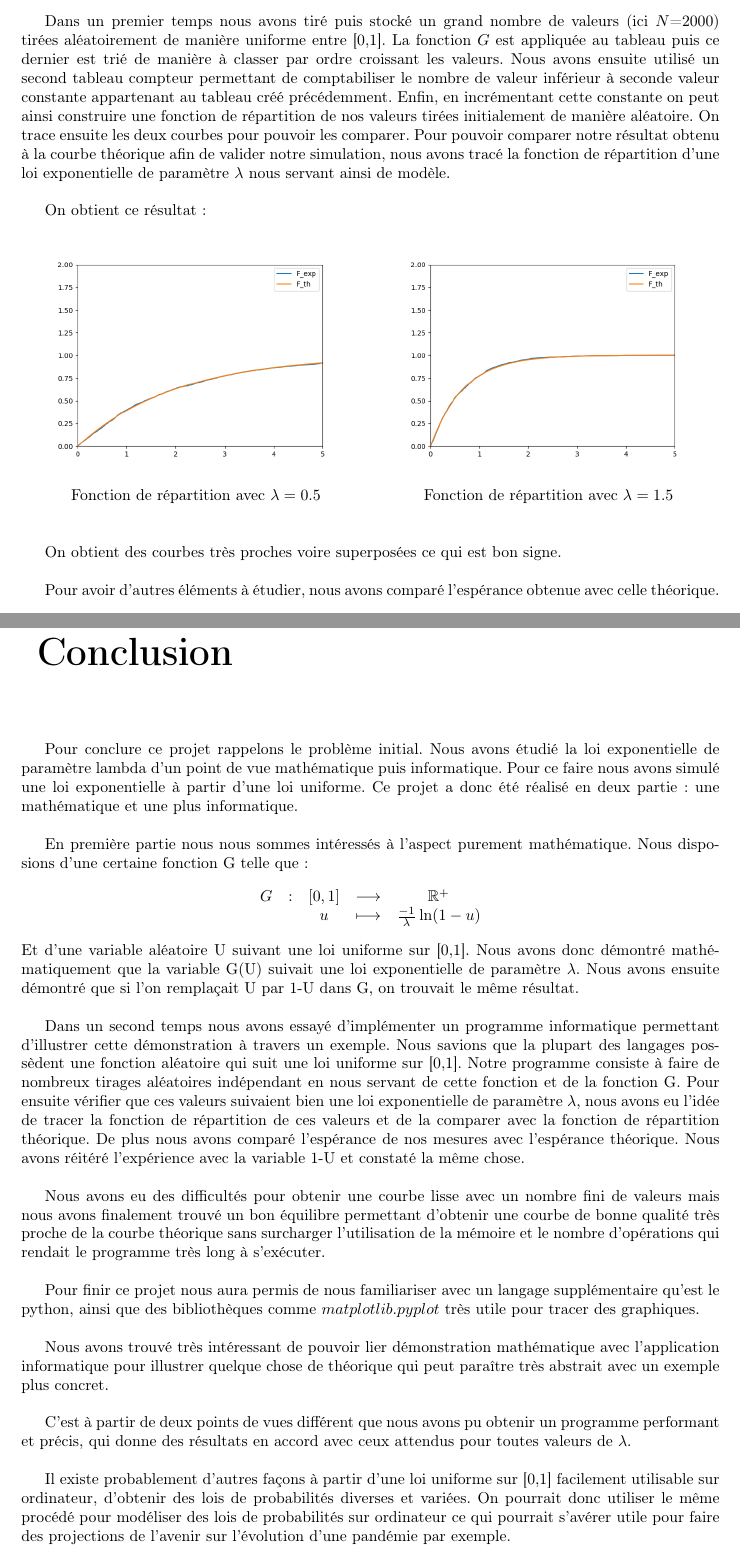
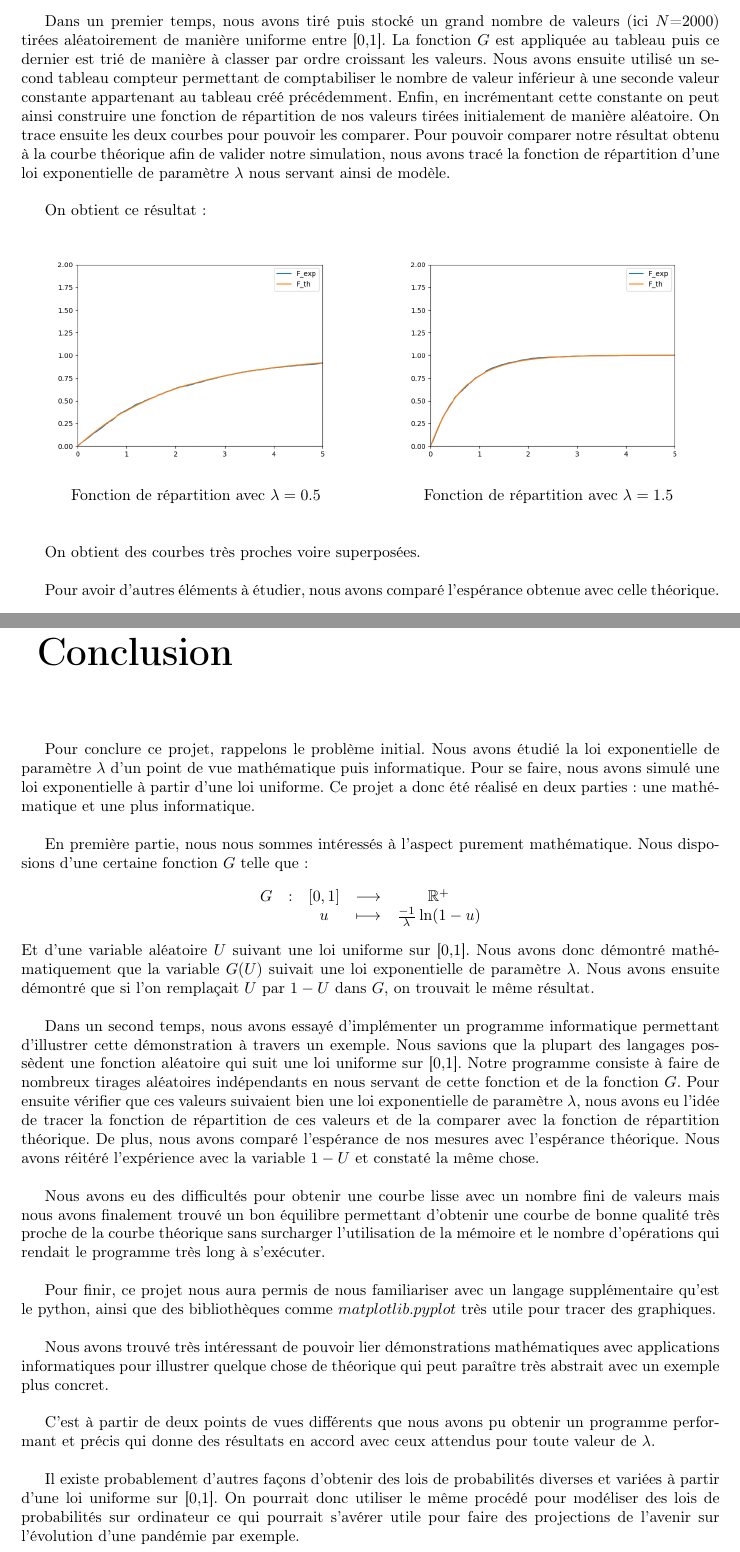
Before and after one commit to kgatel/Projet_msro_S5, a LaTeX document (Rapport/Rapport_RO.tex): two parts of pages 6 and 9 of 10, joined at a grey line, cut so that both start at the same text. Compiled offline with pdfLaTeX.

Commit message:
Version final rapport

```diff
--- a/Rapport/Rapport_RO.tex
+++ b/Rapport/Rapport_RO.tex
@@ -192,11 +192,11 @@ Pour conclure si $U\sim\mathbb{U}([0,1])$ on aura $G(1-U) \sim G(U)\sim \varepsi
 
 \chapter{Partie appliquée}
 
-Dans cette partie nous allons illustrer ce que nous venons de démontrer en construisant un exemple. Nous avons ainsi fait un programme qui, en partant d'une simple loi uniforme que possèdent les langages traditionnels, génère une loi exponentielle\footnote{Le code est disponible en annexe}. Nous allons ensuites analyser ces résultats afin de discuter de la méthode et de la conformité.\\
+Dans cette partie, nous allons illustrer ce que nous venons de démontrer en construisant un exemple. Nous avons ainsi fait un programme qui, en partant d'une simple loi uniforme que possèdent les langages traditionnels, génère une loi exponentielle\footnote{Le code est disponible en annexe}. Nous allons ensuite analyser ces résultats afin de discuter de la méthode et de la conformité.\\
 
 \section{Construction et analyse de l'exemple}
 
-Dans un premier temps nous avons tiré puis stocké un grand nombre de valeurs (ici $N$=2000) tirées aléatoirement de manière uniforme entre [0,1]. La fonction $G$ est appliquée au tableau puis ce dernier est trié de manière à classer par ordre croissant les valeurs. Nous avons ensuite utilisé un second tableau compteur permettant de comptabiliser  le nombre de valeur inférieur à seconde valeur constante appartenant au tableau créé précédemment. Enfin, en incrémentant cette constante on peut ainsi construire une fonction de répartition de nos valeurs tirées initialement de manière aléatoire. On trace ensuite les deux courbes pour pouvoir les comparer. Pour pouvoir comparer notre résultat obtenu à la courbe théorique afin de valider notre simulation, nous avons tracé la fonction de répartition d'une loi exponentielle de paramètre $\lambda$ nous servant ainsi de modèle.\\
+Dans un premier temps, nous avons tiré puis stocké un grand nombre de valeurs (ici $N$=2000) tirées aléatoirement de manière uniforme entre [0,1]. La fonction $G$ est appliquée au tableau puis ce dernier est trié de manière à classer par ordre croissant les valeurs. Nous avons ensuite utilisé un second tableau compteur permettant de comptabiliser  le nombre de valeur inférieur à une seconde valeur constante appartenant au tableau créé précédemment. Enfin, en incrémentant cette constante on peut ainsi construire une fonction de répartition de nos valeurs tirées initialement de manière aléatoire. On trace ensuite les deux courbes pour pouvoir les comparer. Pour pouvoir comparer notre résultat obtenu à la courbe théorique afin de valider notre simulation, nous avons tracé la fonction de répartition d'une loi exponentielle de paramètre $\lambda$ nous servant ainsi de modèle.\\
 
 On obtient ce résultat :
 
@@ -214,7 +214,7 @@ On obtient ce résultat :
     \end{minipage}
 \end{figure}\vspace{0.3cm}
 
-On obtient des courbes très proches voire superposées ce qui est bon signe.\\
+On obtient des courbes très proches voire superposées.\\
 
 Pour avoir d'autres éléments à étudier, nous avons comparé l'espérance obtenue avec celle théorique. \\
 
@@ -306,26 +306,26 @@ Ainsi, nous pouvons donc conclure sur la cohérence de $U$ et $1-U$ pour la fonc
 \chapter*{Conclusion}
 \addcontentsline{toc}{chapter}{Conclusion}
 
-Pour conclure ce projet rappelons le problème initial. Nous avons  étudié la loi exponentielle de paramètre lambda d'un point de vue mathématique puis informatique. Pour ce faire nous avons simulé une loi exponentielle à partir d'une loi uniforme. Ce projet a donc été réalisé en deux partie : une mathématique et une plus informatique.\\
+Pour conclure ce projet, rappelons le problème initial. Nous avons étudié la loi exponentielle de paramètre $\lambda$ d'un point de vue mathématique puis informatique. Pour se faire, nous avons simulé une loi exponentielle à partir d'une loi uniforme. Ce projet a donc été réalisé en deux parties : une mathématique et une plus informatique.\\
 
-En première partie nous nous sommes intéressés à l'aspect purement mathématique. Nous disposions d'une certaine fonction G telle que :
+En première partie, nous nous sommes intéressés à l'aspect purement mathématique. Nous disposions d'une certaine fonction $G$ telle que :
 $$\begin{array}{ccccc}
 	G & : & [0,1] & \longrightarrow & \mathbb{R}^{+} \\
 	& & u & \longmapsto & \frac{-1}{\lambda}\ln(1-u) \\
 \end{array}$$
-Et d'une variable aléatoire U suivant une loi uniforme sur [0,1]. Nous avons donc démontré mathématiquement que la variable G(U) suivait une loi exponentielle de paramètre $\lambda$. Nous avons ensuite démontré que si l'on remplaçait U par 1-U dans G, on trouvait le même résultat.\\
+Et d'une variable aléatoire $U$ suivant une loi uniforme sur [0,1]. Nous avons donc démontré mathématiquement que la variable $G(U)$ suivait une loi exponentielle de paramètre $\lambda$. Nous avons ensuite démontré que si l'on remplaçait $U$ par $1-U$ dans $G$, on trouvait le même résultat.\\
 
-Dans un second temps nous avons essayé d'implémenter un programme informatique permettant d'illustrer cette démonstration à travers un exemple. Nous savions que la plupart des langages possèdent une fonction aléatoire qui suit une loi uniforme sur [0,1]. Notre programme consiste à faire de nombreux tirages aléatoires indépendant en nous servant de cette fonction et de la fonction G. Pour ensuite vérifier que ces valeurs suivaient bien une loi exponentielle de paramètre $\lambda$, nous avons eu l'idée de tracer la fonction de répartition de ces valeurs et de la comparer avec la fonction de répartition théorique. De plus nous avons comparé l'espérance de nos mesures avec l'espérance théorique. Nous avons réitéré l'expérience avec la variable 1-U et constaté la même chose.\\
+Dans un second temps, nous avons essayé d'implémenter un programme informatique permettant d'illustrer cette démonstration à travers un exemple. Nous savions que la plupart des langages possèdent une fonction aléatoire qui suit une loi uniforme sur [0,1]. Notre programme consiste à faire de nombreux tirages aléatoires indépendants en nous servant de cette fonction et de la fonction $G$. Pour ensuite vérifier que ces valeurs suivaient bien une loi exponentielle de paramètre $\lambda$, nous avons eu l'idée de tracer la fonction de répartition de ces valeurs et de la comparer avec la fonction de répartition théorique. De plus, nous avons comparé l'espérance de nos mesures avec l'espérance théorique. Nous avons réitéré l'expérience avec la variable $1-U$ et constaté la même chose.\\
 
 Nous avons eu des difficultés pour obtenir une courbe lisse avec un nombre fini de valeurs mais nous avons finalement trouvé un bon équilibre permettant d'obtenir une courbe de bonne qualité très proche de la courbe théorique sans surcharger l'utilisation de la mémoire et le nombre d'opérations qui rendait le programme très long à s'exécuter.\\
 
-Pour finir ce projet nous aura permis de nous familiariser avec un langage supplémentaire qu'est le python, ainsi que des bibliothèques comme $matplotlib.pyplot$ très utile pour tracer des graphiques.\\
+Pour finir, ce projet nous aura permis de nous familiariser avec un langage supplémentaire qu'est le python, ainsi que des bibliothèques comme $matplotlib.pyplot$ très utile pour tracer des graphiques.\\
 
-Nous avons trouvé très intéressant de pouvoir lier démonstration mathématique avec l'application informatique pour illustrer quelque chose de théorique qui peut paraître très abstrait avec un exemple plus concret.\\
+Nous avons trouvé très intéressant de pouvoir lier démonstrations mathématiques avec applications informatiques pour illustrer quelque chose de théorique qui peut paraître très abstrait avec un exemple plus concret.\\
 
-C'est à partir de deux points de vues différent que nous avons pu obtenir un programme performant et précis, qui donne des résultats en accord avec ceux attendus pour toutes valeurs de $\lambda$.\\
+C'est à partir de deux points de vues différents que nous avons pu obtenir un programme performant et précis qui donne des résultats en accord avec ceux attendus pour toute valeur de $\lambda$.\\
 
-Il existe probablement d'autres façons à partir d'une loi uniforme sur [0,1] facilement utilisable sur ordinateur, d'obtenir des lois de probabilités diverses et variées. On pourrait donc utiliser le même procédé pour modéliser des lois de probabilités sur ordinateur ce qui pourrait s'avérer utile pour faire des projections de l'avenir sur l'évolution d'une pandémie par exemple.
+Il existe probablement d'autres façons d'obtenir des lois de probabilités diverses et variées à partir d'une loi uniforme sur [0,1]. On pourrait donc utiliser le même procédé pour modéliser des lois de probabilités sur ordinateur ce qui pourrait s'avérer utile pour faire des projections de l'avenir sur l'évolution d'une pandémie par exemple.
 
 \chapter*{Annexe}
 \addcontentsline{toc}{chapter}{Annexe}
```
Also changed, not shown: Rapport/Rapport_RO.pdf, Rapport/Rapport_RO.tex (10 more changed lines).
